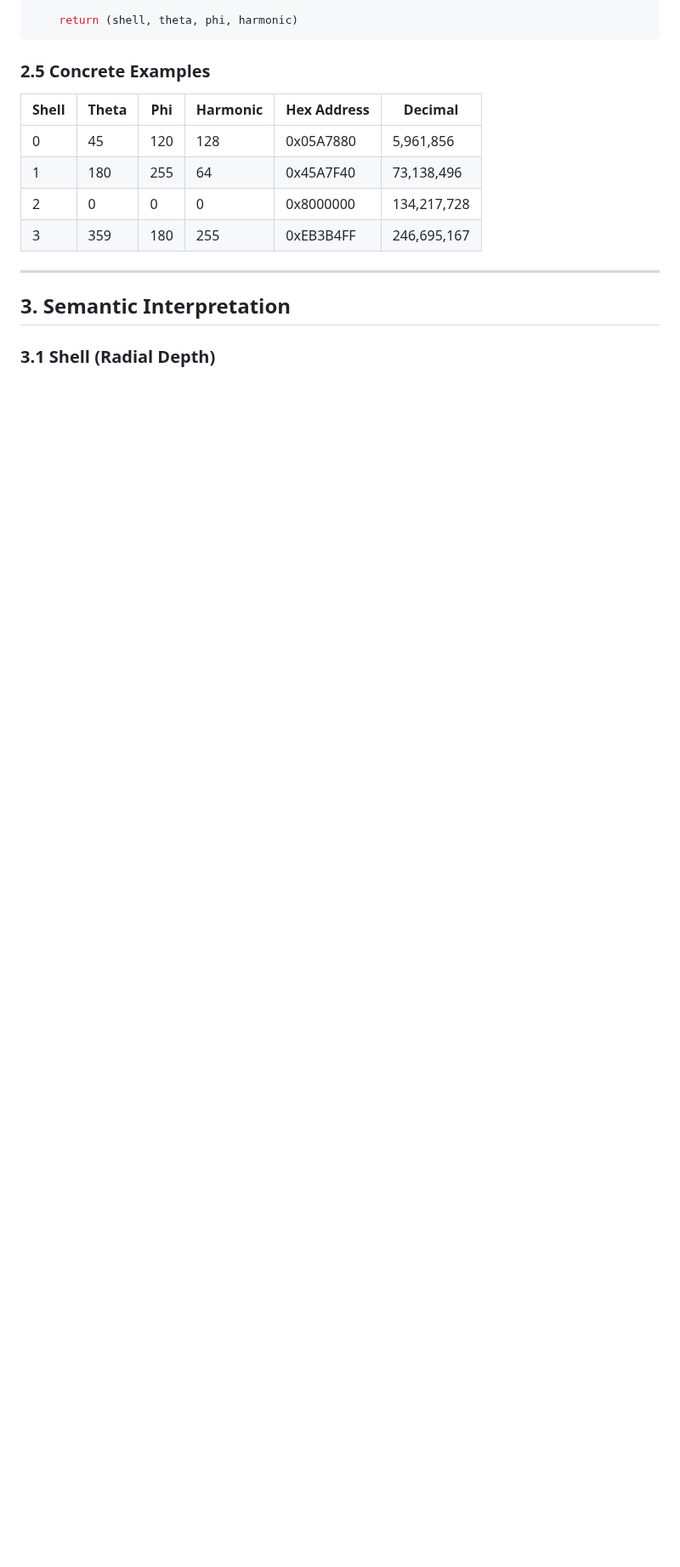
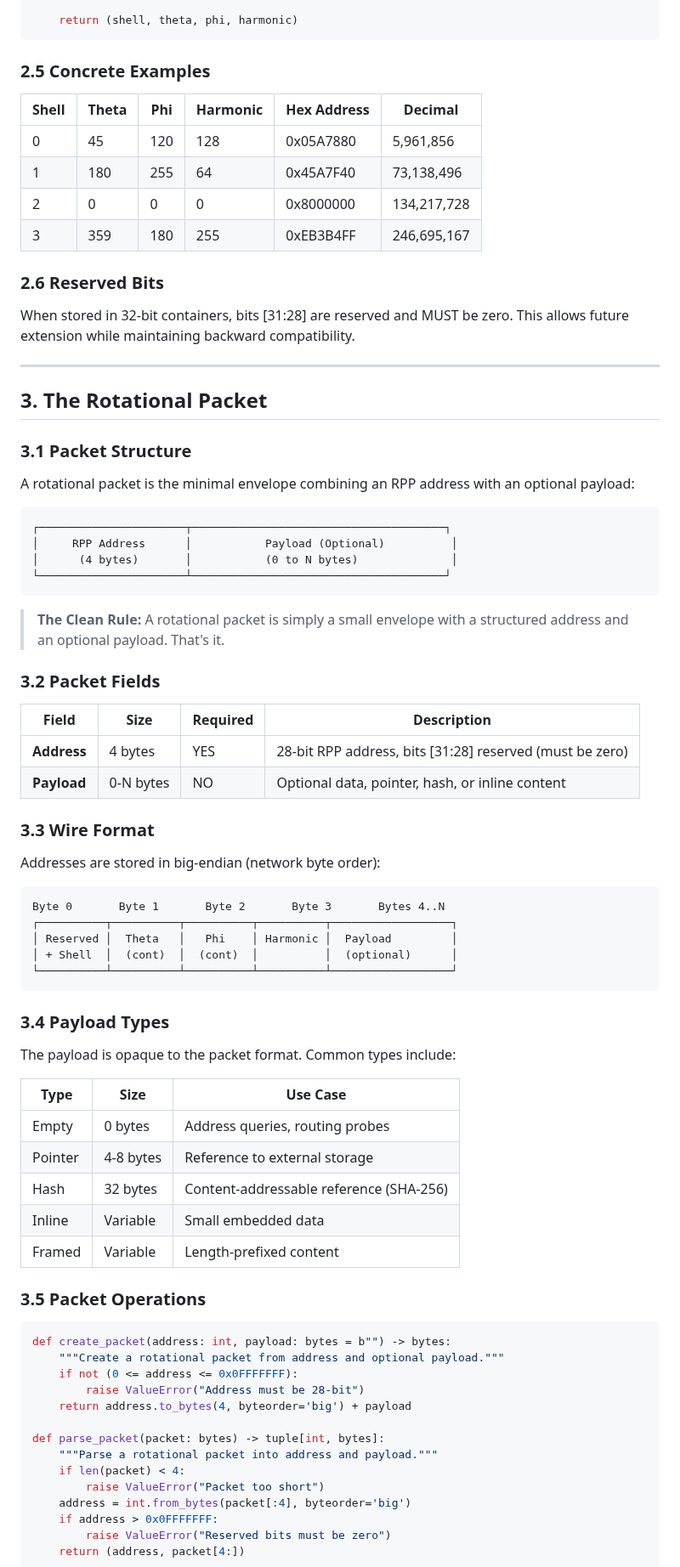
Before and after one commit to anywave/rpp-spec, a Markdown page: DEFENSIVE_PUBLICATION.md, the part around one of its changes. Shown at 85% size. Rendered like a GitHub page; blank space fills up the shorter version.

````diff
--- a/DEFENSIVE_PUBLICATION.md
+++ b/DEFENSIVE_PUBLICATION.md
@@ -141,8 +141,74 @@ def decode_rpp_address(address: int) -> tuple[int, int, int, int]:
 | 2 | 0 | 0 | 0 | 0x8000000 | 134,217,728 |
 | 3 | 359 | 180 | 255 | 0xEB3B4FF | 246,695,167 |
 
+### 2.6 Reserved Bits
+
+When stored in 32-bit containers, bits [31:28] are reserved and MUST be zero. This allows future extension while maintaining backward compatibility.
+
 ---
 
-## 3. Semantic Interpretation
+## 3. The Rotational Packet
 
-### 3.1 Shell (Radial Depth)
+### 3.1 Packet Structure
+
+A rotational packet is the minimal envelope combining an RPP address with an optional payload:
+
+```
+┌──────────────────────┬──────────────────────────────────────┐
+│     RPP Address      │           Payload (Optional)          │
+│      (4 bytes)       │           (0 to N bytes)              │
+└──────────────────────┴──────────────────────────────────────┘
+```
+
+> **The Clean Rule:** A rotational packet is simply a small envelope with a structured address and an optional payload. That's it.
+
+### 3.2 Packet Fields
+
+| Field | Size | Required | Description |
+|-------|------|----------|-------------|
+| **Address** | 4 bytes | YES | 28-bit RPP address, bits [31:28] reserved (must be zero) |
+| **Payload** | 0-N bytes | NO | Optional data, pointer, hash, or inline content |
+
+### 3.3 Wire Format
+
+Addresses are stored in big-endian (network byte order):
+
+```
+Byte 0       Byte 1       Byte 2       Byte 3       Bytes 4..N
+┌──────────┬──────────┬──────────┬──────────┬──────────────────┐
+│ Reserved │  Theta   │   Phi    │ Harmonic │  Payload         │
+│ + Shell  │  (cont)  │  (cont)  │          │  (optional)      │
+└──────────┴──────────┴──────────┴──────────┴──────────────────┘
+```
+
+### 3.4 Payload Types
+
+The payload is opaque to the packet format. Common types include:
+
+| Type | Size | Use Case |
+|------|------|----------|
+| Empty | 0 bytes | Address queries, routing probes |
+| Pointer | 4-8 bytes | Reference to external storage |
+| Hash | 32 bytes | Content-addressable reference (SHA-256) |
+| Inline | Variable | Small embedded data |
+| Framed | Variable | Length-prefixed content |
+
+### 3.5 Packet Operations
+
+```python
+def create_packet(address: int, payload: bytes = b"") -> bytes:
+    """Create a rotational packet from address and optional payload."""
+    if not (0 <= address <= 0x0FFFFFFF):
+        raise ValueError("Address must be 28-bit")
+    return address.to_bytes(4, byteorder='big') + payload
+
+def parse_packet(packet: bytes) -> tuple[int, bytes]:
+    """Parse a rotational packet into address and payload."""
+    if len(packet) < 4:
+        raise ValueError("Packet too short")
+    address = int.from_bytes(packet[:4], byteorder='big')
+    if address > 0x0FFFFFFF:
+        raise ValueError("Reserved bits must be zero")
+    return (address, packet[4:])
+```
+
````
Also changed, not shown: other parts of DEFENSIVE_PUBLICATION.md (+47 -31 lines).
